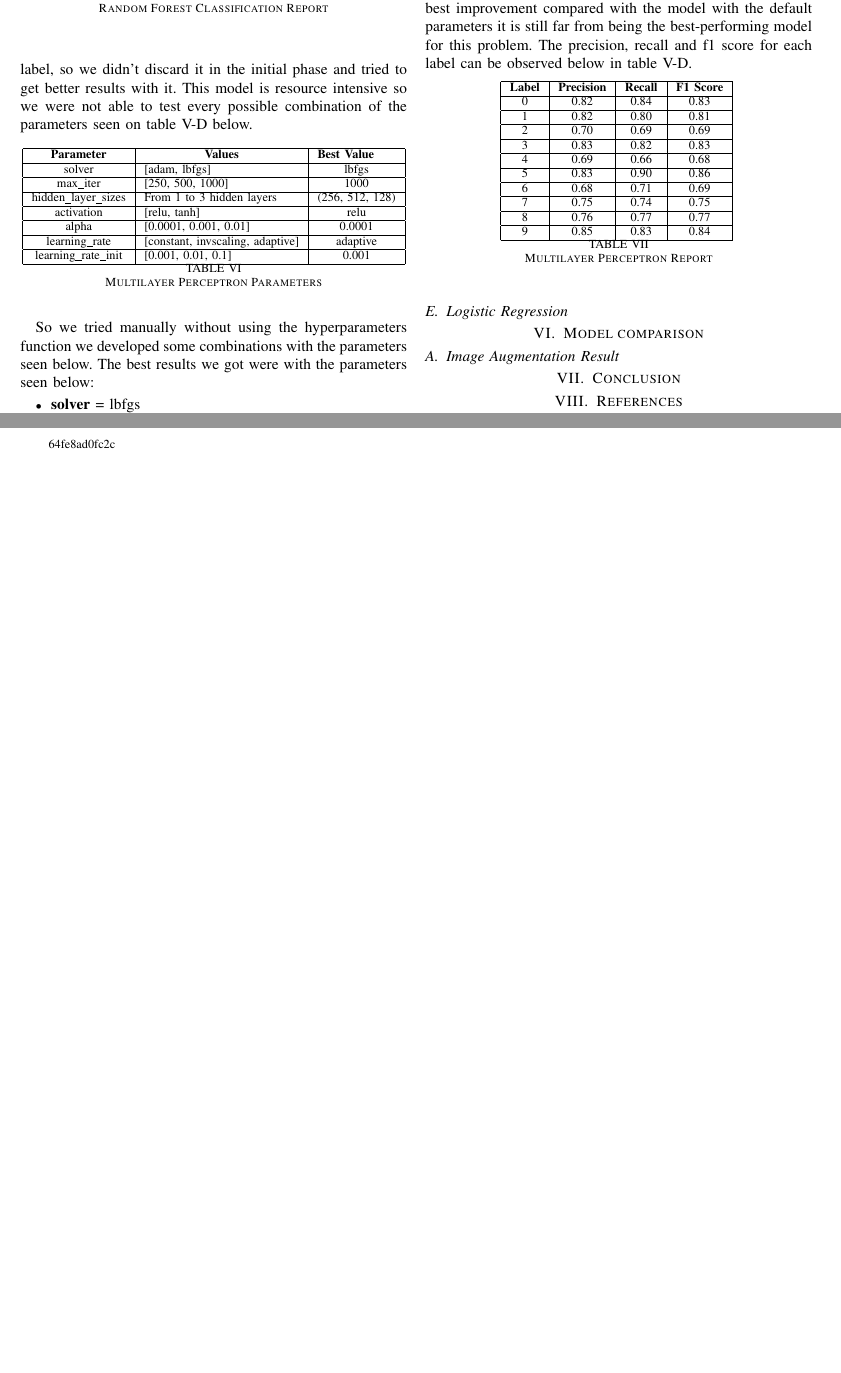
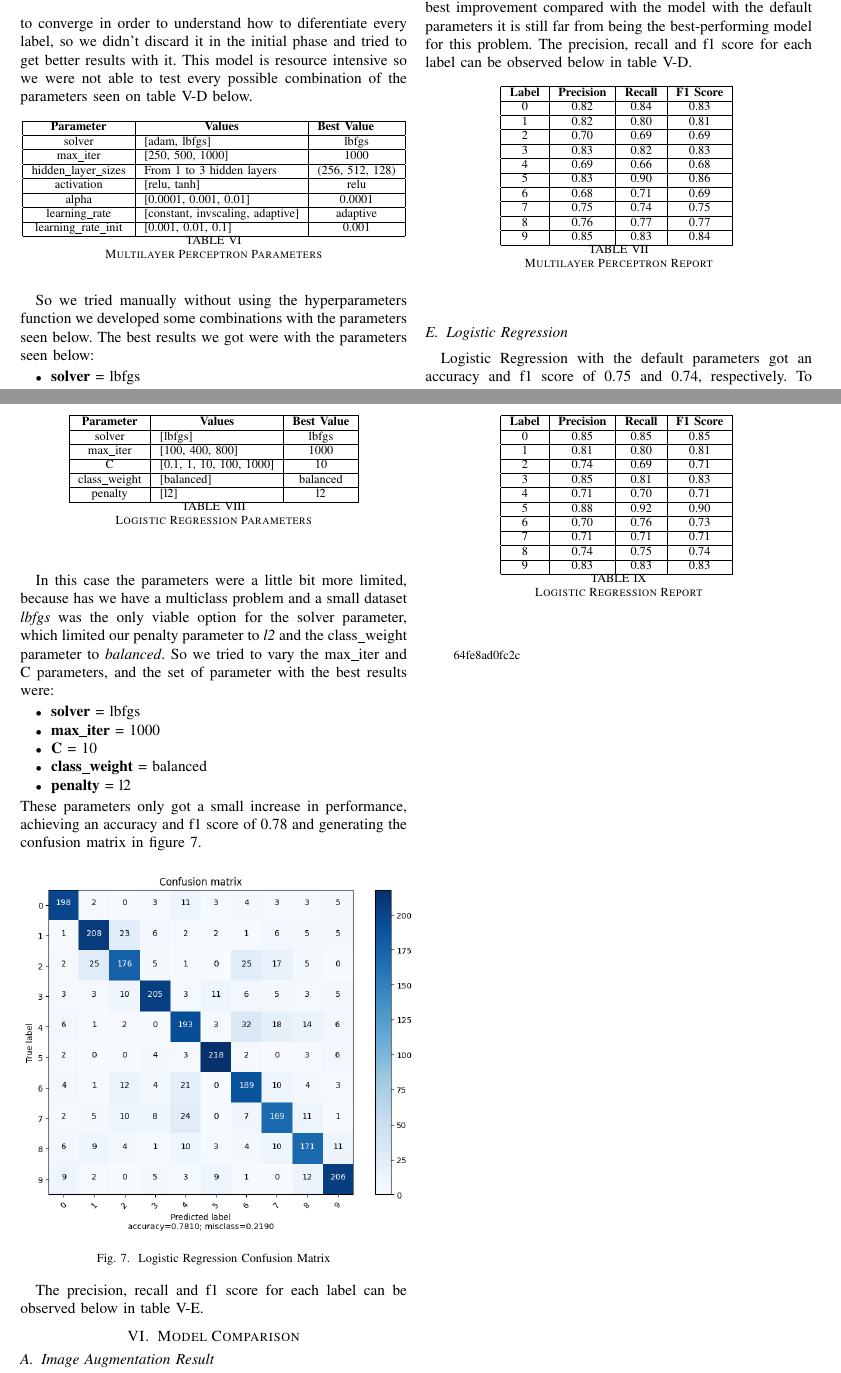
Before and after one commit to hc-sousa/sign-language-digits, a LaTeX paper (doc/sign-language-digits.tex): two parts of pages 4 and 5 of 5, joined at a grey line, cut so that both start at the same text, the shorter picture padded with empty space. Compiled offline with pdfLaTeX; a missing font is replaced by an installed copy or a similar font; a LaTeX package or settings file that is missing is left out.

Commit message:
Finish Results section

```diff
--- a/doc/sign-language-digits.tex
+++ b/doc/sign-language-digits.tex
@@ -335,13 +335,69 @@ The precision, recall and f1 score for each label can be observed below in table
 \end{table}
 
 \subsection{Logistic Regression}
+Logistic Regression with the default parameters got an accuracy and f1 score of 0.75 and 0.74, respectively.
+To improve the model we tried to change its parameters.
 
-\section{Model comparison}
+\begin{table}[!h]
+    \centering
+    \label{tab:lg_parameters}
+    \begin{tabular}{|c|l|c|}
+    \hline
+    \textbf{Parameter} & \multicolumn{1}{c|}{\textbf{Values}}     & \multicolumn{1}{l|}{\textbf{Best Value}} \\ \hline
+    solver       & {[}lbfgs{]}                  & lbfgs                                      \\ \hline
+    max\_iter          & {[}100, 400, 800{]}                      & 1000                                  \\ \hline
+    C        & {[}0.1, 1, 10, 100, 1000{]}                   & 10                                    \\ \hline
+    class\_weight  & {[}balanced{]}                           & balanced                                  \\ \hline
+    penalty   & {[}l2{]}                            & l2                               \\ \hline
+    \end{tabular}
+    \caption{Logistic Regression Parameters}
+\end{table}
+In this case the parameters were a little bit more limited, because has we have a multiclass problem and a small dataset
+\textit{lbfgs} was the only viable option for the solver parameter, which limited our penalty parameter to \textit{l2} and the class\_weight parameter to \textit{balanced}.
+So we tried to vary the max\_iter and C parameters, and the set of parameter with the best results were:
+\begin{itemize}
+    \item \textbf{solver} = lbfgs
+    \item \textbf{max\_iter} = 1000
+    \item \textbf{C} = 10
+    \item \textbf{class\_weight} = balanced
+    \item \textbf{penalty} = l2
+\end{itemize}
+These parameters only got a small increase in performance, achieving an accuracy and f1 score of 0.78 and generating the confusion
+matrix in figure \ref{fig:lg-confusion-matrix}.
+
+\begin{figure}[!h]
+    \centering
+    \includegraphics[width=0.5\textwidth]{assets/lg-confusion-matrix.png}
+    \caption{Logistic Regression Confusion Matrix}
+    \label{fig:lg-confusion-matrix}
+\end{figure}
+
+The precision, recall and f1 score for each label can be observed below in table \ref{tab:lg-classification-report}.
+
+\begin{table}[!h]
+    \centering
+    \begin{tabular}{|c|c|c|c|r|}
+        \hline
+        \textbf{Label} & \textbf{Precision} & \textbf{Recall} & \textbf{F1 Score} \\ \hline
+        0              & 0.85               & 0.85            & 0.85              \\ \hline
+        1              & 0.81               & 0.80            & 0.81              \\ \hline
+        2              & 0.74               & 0.69            & 0.71              \\ \hline
+        3              & 0.85               & 0.81            & 0.83              \\ \hline
+        4              & 0.71               & 0.70            & 0.71              \\ \hline
+        5              & 0.88               & 0.92            & 0.90              \\ \hline
+        6              & 0.70               & 0.76            & 0.73              \\ \hline
+        7              & 0.71               & 0.71            & 0.71              \\ \hline
+        8              & 0.74               & 0.75            & 0.74              \\ \hline
+        9              & 0.83               & 0.83            & 0.83              \\ \hline
+    \end{tabular}
+    \label{tab:lg-classification-report}
+    \caption{Logistic Regression Report}
+\end{table}
+
+\section{Model Comparison}
 
 \subsection{Image Augmentation Result}
 \section{Conclusion}
-
-\section{References}
 
 \begin{thebibliography}{00}
     \bibitem{b1} Akanksha Telagamsetty, Sign Language Digits Classification https://medium.com/analytics-vidhya/sign-language-classification-64fe8ad0fc2c
```
Also changed, not shown: doc/assets/lg-confusion-matrix.png (added), doc/assets/mlp-confusion-matrix.png, doc/assets/rfc-confusion-matrix.png, doc/assets/svm-confusion-matrix.png, doc/sign-language-digits.pdf.
